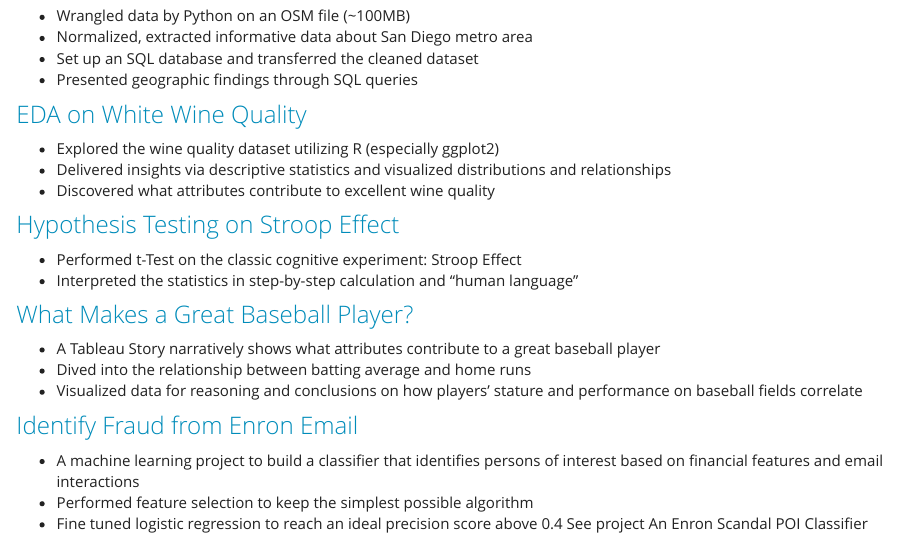
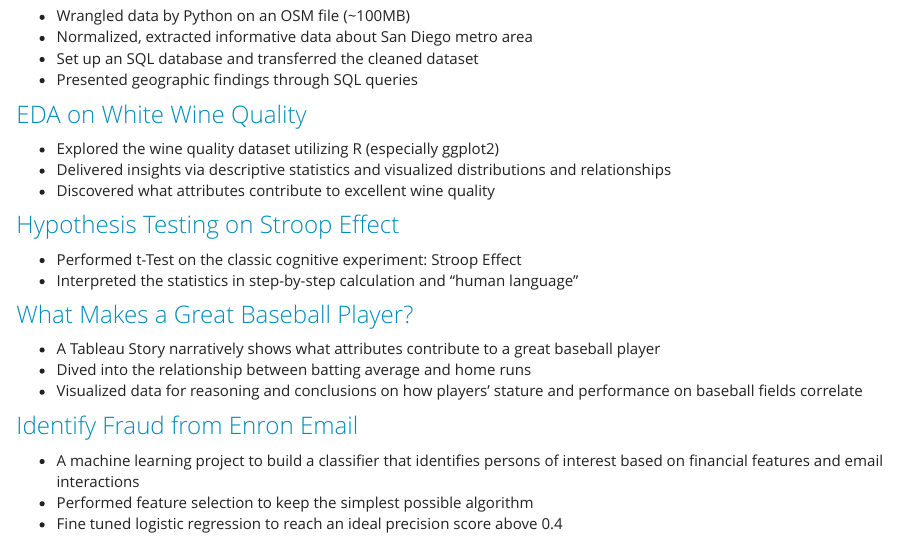
Before and after one commit to sesameballs/archidemi.github.io, an R Markdown document (projects.Rmd): the page in a window 1100 px wide, from 150 px down. The pictures show the output file projects.html that the author committed with the source, opened offline; library style sheets and scripts come from the installed R packages.

Commit message:
chore: fixed typo
Modified enron project descriptions

```diff
--- a/projects.Rmd
+++ b/projects.Rmd
@@ -31,4 +31,3 @@ title: "Projects in a Shoebox"
 - A machine learning project to build a classifier that identifies persons of interest based on financial features and email interactions
 - Performed feature selection to keep the simplest possible algorithm
 - Fine tuned logistic regression to reach an ideal precision score above 0.4
-See project An Enron Scandal POI Classifier
```
Also changed, not shown: projects.html.
